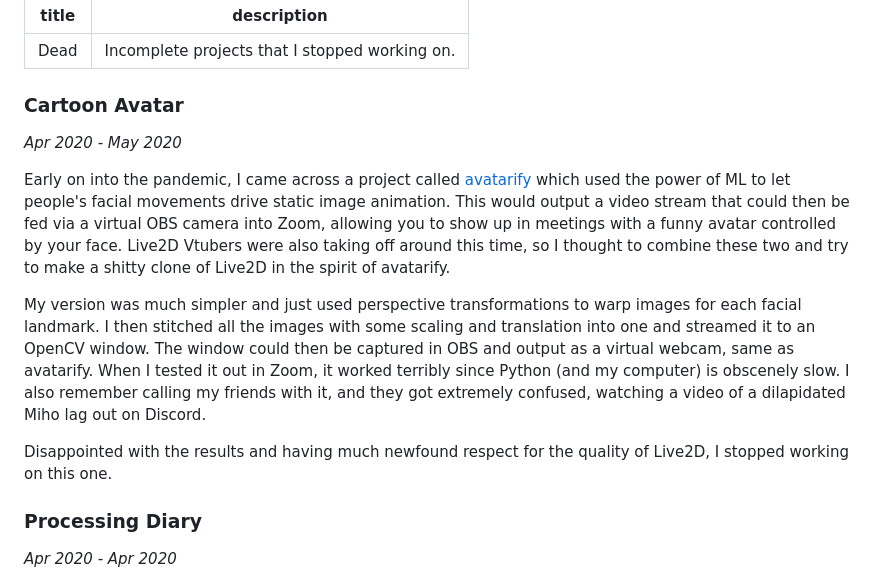
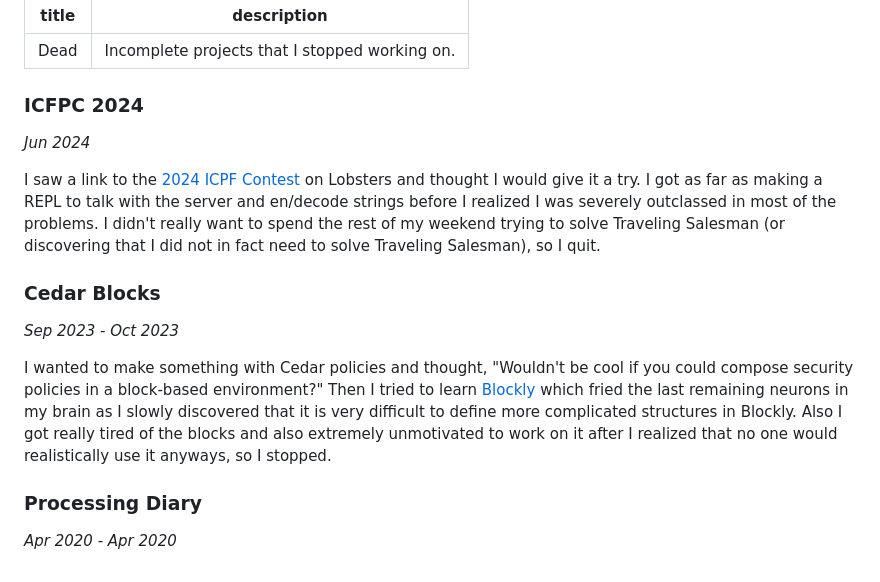
Before and after one commit to jasmaabox/jasmaabox.github.io, a Markdown page: sections/02-dead.md, the part around the change. GitHub-like rendering.

Commit message:
Add weather station, cedar blocks, and icfpc 2024

```diff
--- a/sections/02-dead.md
+++ b/sections/02-dead.md
@@ -3,28 +3,29 @@ title: Dead
 description: Incomplete projects that I stopped working on.
 ---
 
-### Cartoon Avatar
+### ICFPC 2024
 
-*Apr 2020 - May 2020*
+*Jun 2024*
 
-Early on into the pandemic, I came across a project called
-[avatarify](https://github.com/alievk/avatarify-python) which used the power of
-ML to let people's facial movements drive static image animation. This would
-output a video stream that could then be fed via a virtual OBS camera into Zoom,
-allowing you to show up in meetings with a funny avatar controlled by your face.
-Live2D Vtubers were also taking off around this time, so I thought to combine
-these two and try to make a shitty clone of Live2D in the spirit of avatarify.
+I saw a link to the [2024 ICPF Contest](https://icfpcontest2024.github.io/) on
+Lobsters and thought I would give it a try. I got as far as making a REPL to
+talk with the server and en/decode strings before I realized I was severely
+outclassed in most of the problems. I didn't really want to spend the rest of my
+weekend trying to solve Traveling Salesman (or discovering that I did not in
+fact need to solve Traveling Salesman), so I quit.
 
-My version was much simpler and just used perspective transformations to warp
-images for each facial landmark. I then stitched all the images with some
-scaling and translation into one and streamed it to an OpenCV window. The window
-could then be captured in OBS and output as a virtual webcam, same as avatarify.
-When I tested it out in Zoom, it worked terribly since Python (and my computer)
-is obscenely slow. I also remember calling my friends with it, and they got
-extremely confused, watching a video of a dilapidated Miho lag out on Discord.
 
-Disappointed with the results and having much newfound respect for the quality
-of Live2D, I stopped working on this one.
+### Cedar Blocks
+
+*Sep 2023 - Oct 2023*
+
+I wanted to make something with Cedar policies and thought, "Wouldn't be cool if
+you could compose security policies in a block-based environment?" Then I tried
+to learn [Blockly](https://developers.google.com/blockly/) which fried the last
+remaining neurons in my brain as I slowly discovered that it is very difficult
+to define more complicated structures in Blockly. Also I got really tired of the
+blocks and also extremely unmotivated to work on it after I realized that no one
+would realistically use it anyways, so I stopped.
 
 
 ### Processing Diary
```
Also changed, not shown: 1 other file.
